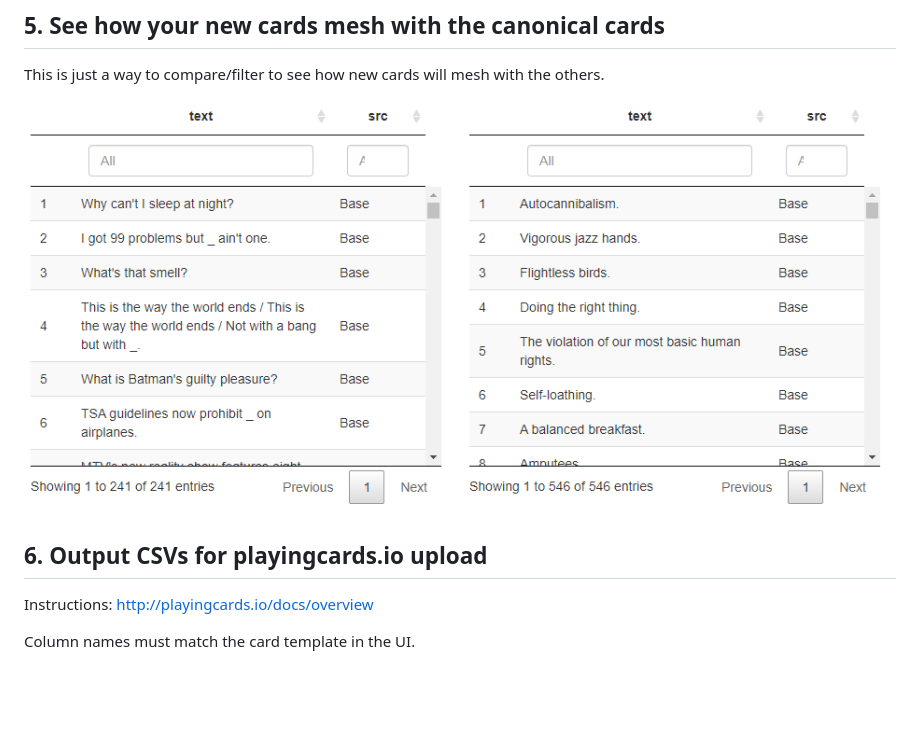
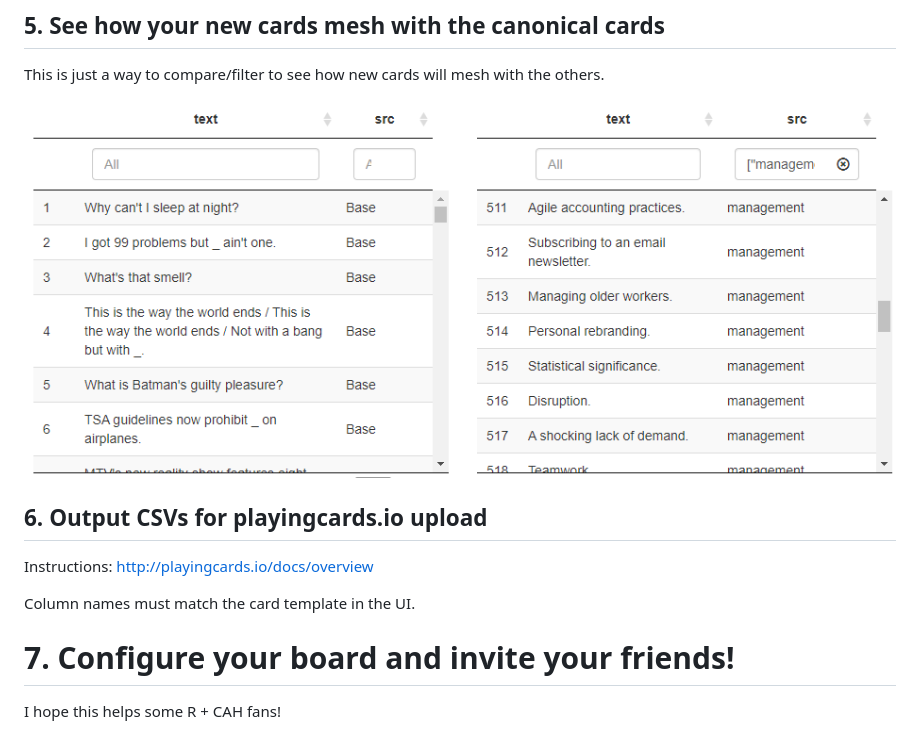
Before and after one commit to derring-do/cards-against-humanagement, a Markdown page: README.md, the part around the change. Rendered like a GitHub page; pictures changed too: 05_compare.PNG; blank space fills up the shorter version.

```diff
--- a/README.md
+++ b/README.md
@@ -65,3 +65,7 @@ This is just a way to compare/filter to see how new cards will mesh with the oth
 Instructions: http://playingcards.io/docs/overview
 
 Column names must match the card template in the UI.
+
+# 7. Configure your board and invite your friends!
+
+I hope this helps some R + CAH fans!
```
